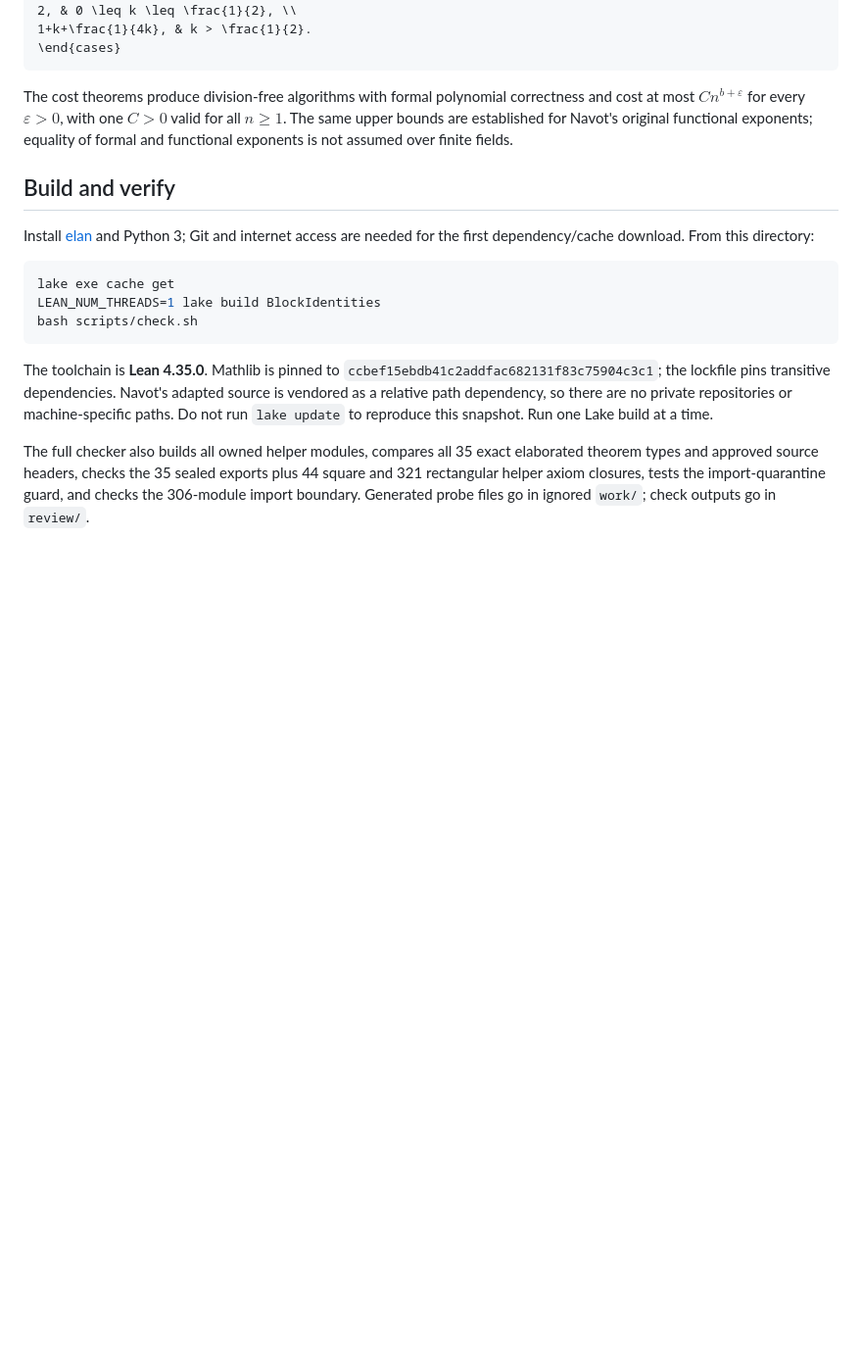
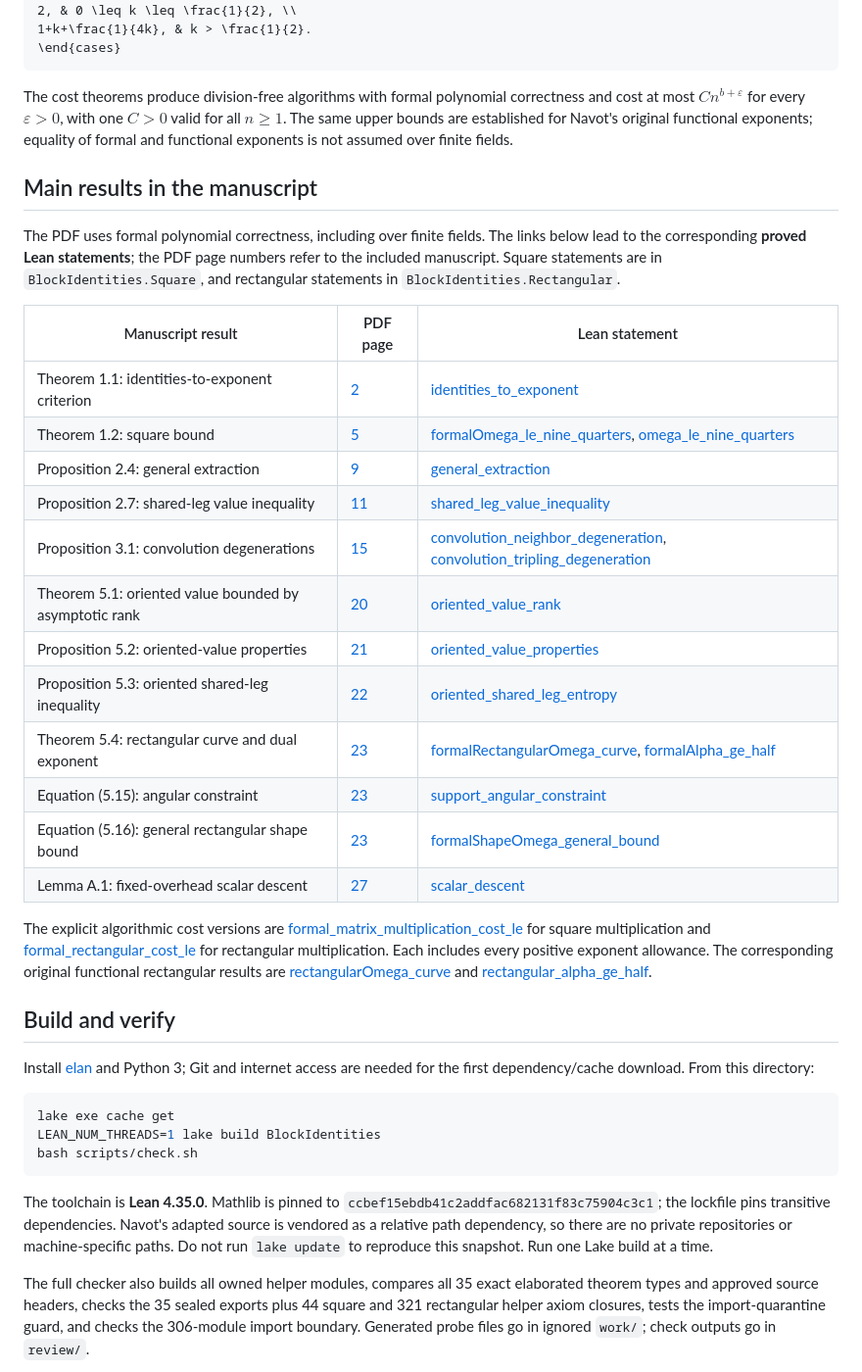
Before and after one commit to YuvalFilmus/matrix-multiplication-block-identities, a Markdown page: README.md, the part around the change. Shown at 98% size. Rendered like a GitHub page; blank space fills up the shorter version.

Commit message:
Link manuscript results to proved Lean declarations

```diff
--- a/README.md
+++ b/README.md
@@ -27,6 +27,34 @@ correctness and cost at most $C n^{b+\varepsilon}$ for every $\varepsilon>0$,
 with one $C>0$ valid for all $n\geq1$. The same upper bounds are established
 for Navot's original functional exponents; equality of formal and functional
 exponents is not assumed over finite fields.
+
+## Main results in the manuscript
+
+The PDF uses formal polynomial correctness, including over finite fields.
+The links below lead to the corresponding **proved Lean statements**; the PDF
+page numbers refer to the included manuscript. Square statements are in
+`BlockIdentities.Square`, and rectangular statements in `BlockIdentities.Rectangular`.
+
+| Manuscript result | PDF page | Lean statement |
+| --- | --- | --- |
+| Theorem 1.1: identities-to-exponent criterion | [2](source/manuscript.pdf#page=2) | [identities_to_exponent](BlockIdentities/Frozen/identities_to_exponent_v2.lean#L16) |
+| Theorem 1.2: square bound | [5](source/manuscript.pdf#page=5) | [formalOmega_le_nine_quarters](BlockIdentities/Frozen/formalOmega_le_nine_quarters_v2.lean#L16), [omega_le_nine_quarters](BlockIdentities/Frozen/omega_le_nine_quarters_v2.lean#L16) |
+| Proposition 2.4: general extraction | [9](source/manuscript.pdf#page=9) | [general_extraction](BlockIdentities/Frozen/general_extraction_v3.lean#L16) |
+| Proposition 2.7: shared-leg value inequality | [11](source/manuscript.pdf#page=11) | [shared_leg_value_inequality](BlockIdentities/Frozen/shared_leg_value_inequality_v2.lean#L16) |
+| Proposition 3.1: convolution degenerations | [15](source/manuscript.pdf#page=15) | [convolution_neighbor_degeneration](BlockIdentities/Frozen/convolution_neighbor_degeneration_v2.lean#L16), [convolution_tripling_degeneration](BlockIdentities/Frozen/convolution_tripling_degeneration_v2.lean#L16) |
+| Theorem 5.1: oriented value bounded by asymptotic rank | [20](source/manuscript.pdf#page=20) | [oriented_value_rank](BlockIdentities/Rectangular/Frozen/oriented_value_rank.lean#L16) |
+| Proposition 5.2: oriented-value properties | [21](source/manuscript.pdf#page=21) | [oriented_value_properties](BlockIdentities/Rectangular/Frozen/oriented_value_properties.lean#L16) |
+| Proposition 5.3: oriented shared-leg inequality | [22](source/manuscript.pdf#page=22) | [oriented_shared_leg_entropy](BlockIdentities/Rectangular/Frozen/oriented_shared_leg_entropy.lean#L16) |
+| Theorem 5.4: rectangular curve and dual exponent | [23](source/manuscript.pdf#page=23) | [formalRectangularOmega_curve](BlockIdentities/Rectangular/Frozen/formalRectangularOmega_curve.lean#L16), [formalAlpha_ge_half](BlockIdentities/Rectangular/Frozen/formalAlpha_ge_half.lean#L16) |
+| Equation (5.15): angular constraint | [23](source/manuscript.pdf#page=23) | [support_angular_constraint](BlockIdentities/Rectangular/Frozen/support_angular_constraint.lean#L16) |
+| Equation (5.16): general rectangular shape bound | [23](source/manuscript.pdf#page=23) | [formalShapeOmega_general_bound](BlockIdentities/Rectangular/Frozen/formalShapeOmega_general_bound.lean#L16) |
+| Lemma A.1: fixed-overhead scalar descent | [27](source/manuscript.pdf#page=27) | [scalar_descent](BlockIdentities/Frozen/scalar_descent_v2.lean#L16) |
+
+The explicit algorithmic cost versions are [formal_matrix_multiplication_cost_le](BlockIdentities/Frozen/formal_matrix_multiplication_cost_le_v2.lean#L16)
+for square multiplication and [formal_rectangular_cost_le](BlockIdentities/Rectangular/Frozen/formal_rectangular_cost_le.lean#L16)
+for rectangular multiplication. Each includes every positive exponent allowance.
+The corresponding original functional rectangular results are
+[rectangularOmega_curve](BlockIdentities/Rectangular/Frozen/rectangularOmega_curve.lean#L16) and [rectangular_alpha_ge_half](BlockIdentities/Rectangular/Frozen/rectangular_alpha_ge_half.lean#L16).
 
 ## Build and verify
 
```
